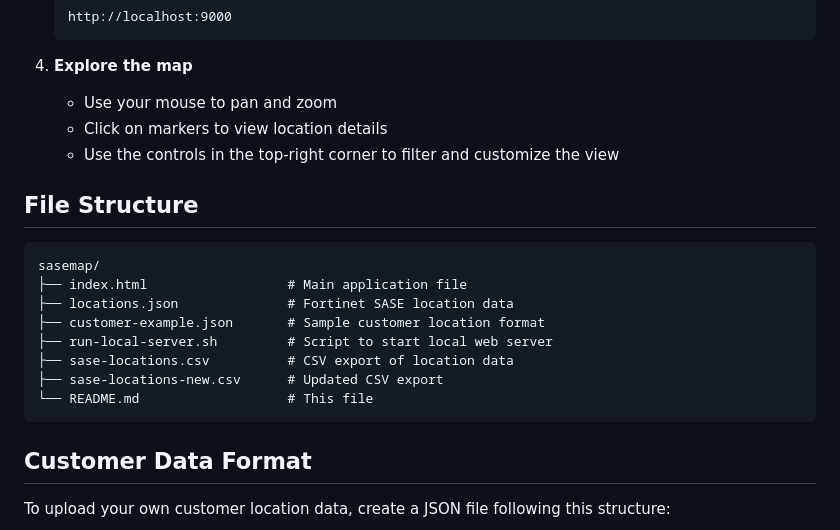
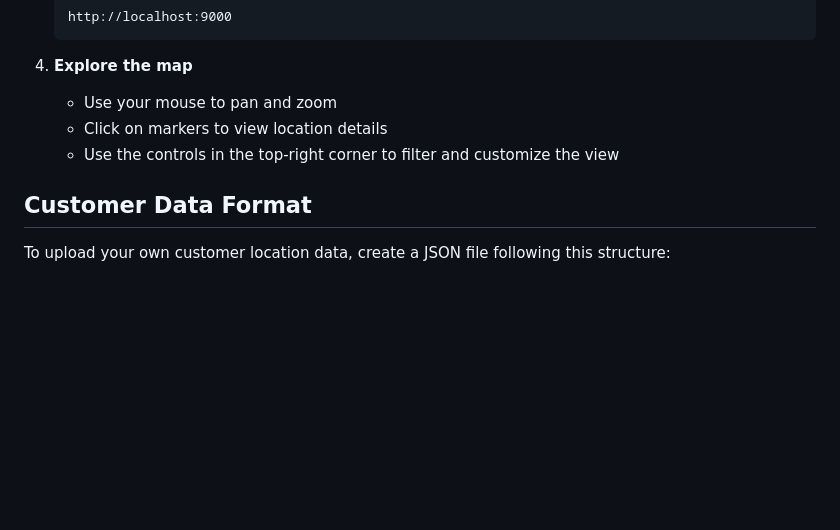
Before and after one commit to xozy22/FortiSASE-Map, a Markdown page: README.md, the part around the change. GitHub-like rendering; blank space fills up the shorter version.

Commit message:
Remove file structure section from README.md

````diff
--- a/README.md
+++ b/README.md
@@ -109,19 +109,6 @@ Locations follow a standardized naming pattern: `<IATA-Code>-<Type>`
    - Click on markers to view location details
    - Use the controls in the top-right corner to filter and customize the view
 
-## File Structure
-
-```
-sasemap/
-├── index.html                  # Main application file
-├── locations.json              # Fortinet SASE location data
-├── customer-example.json       # Sample customer location format
-├── run-local-server.sh         # Script to start local web server
-├── sase-locations.csv          # CSV export of location data
-├── sase-locations-new.csv      # Updated CSV export
-└── README.md                   # This file
-```
-
 ## Customer Data Format
 
 To upload your own customer location data, create a JSON file following this structure:
````
